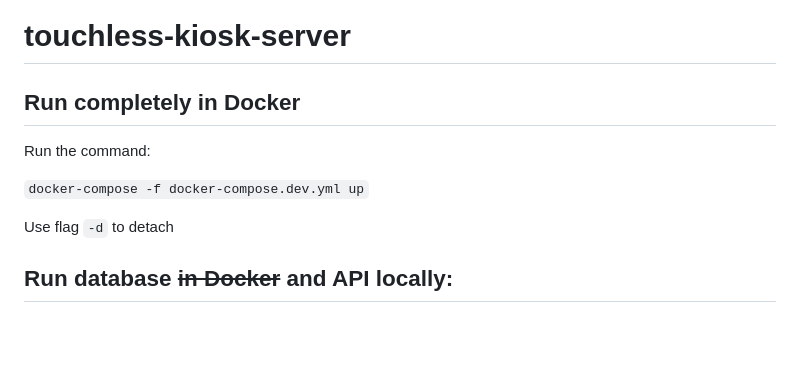
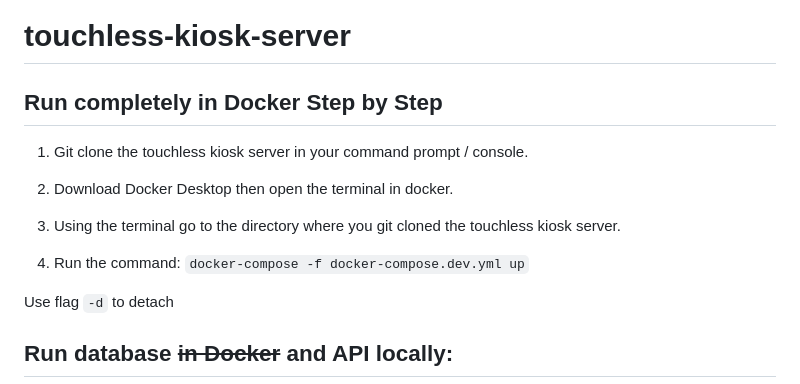
Before and after one commit to 4210-Capstones/touchless-kiosk-server, a Markdown page: README.md, the part around the change. Rendered like a GitHub page; blank space fills up the shorter version.

Commit message:
simplified the docker setup

```diff
--- a/README.md
+++ b/README.md
@@ -1,10 +1,15 @@
 # touchless-kiosk-server
 
-## Run completely in Docker
+## Run completely in Docker Step by Step
 
-Run the command:
+1. Git clone the touchless kiosk server in your command prompt / console.
 
-`docker-compose -f docker-compose.dev.yml up`
+2. Download Docker Desktop then open the terminal in docker.
+
+3. Using the terminal go to the directory where you git cloned the touchless kiosk server.
+
+4.  Run the command: `docker-compose -f docker-compose.dev.yml up`
+
 
 Use flag `-d` to detach
 
```
